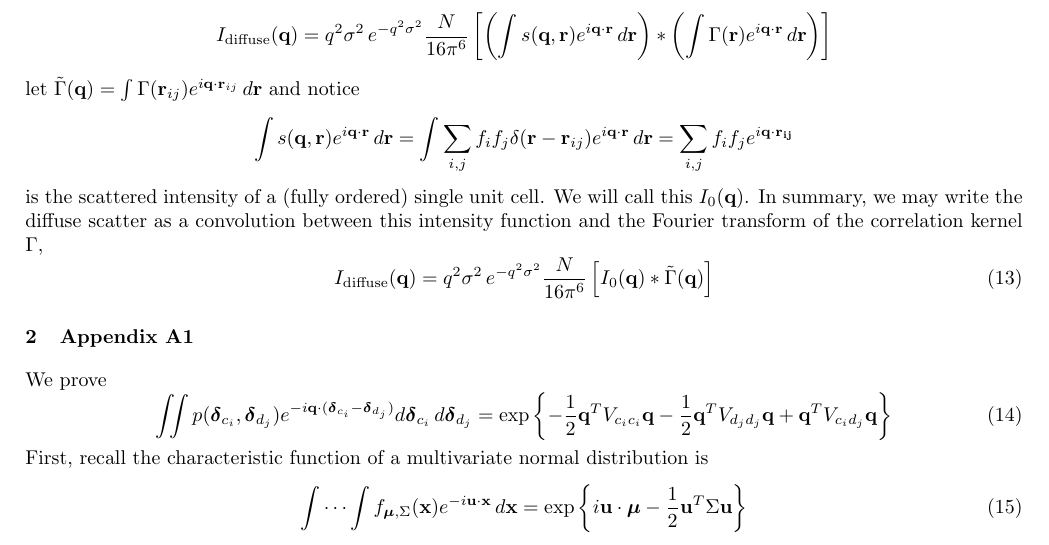
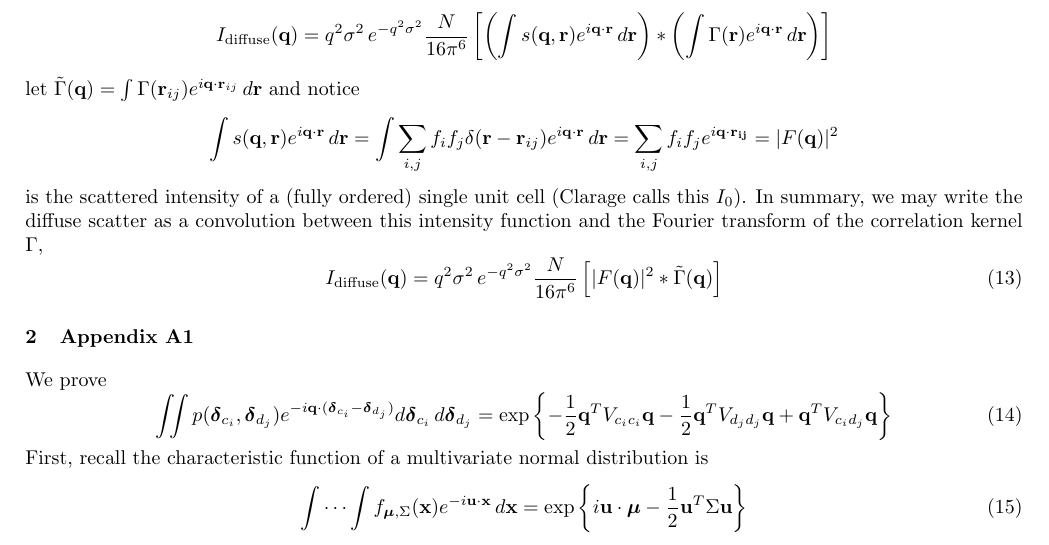
Before and after one commit to fredericpoitevin/diffuse, a LaTeX document (latex/diffuse_scatter.tex): part of page 3 of 3, cut so that both start at the same text. Compiled offline with pdfLaTeX.

Commit message:
notation change

```diff
--- a/latex/diffuse_scatter.tex
+++ b/latex/diffuse_scatter.tex
@@ -251,12 +251,12 @@ let $\tilde{\Gamma} (\mathbf{q}) = \int \Gamma(\mathbf{r}_{ij})   e^{i \mathbf{q
 %
 \int \sum_{i,j} f_i f_j \delta( \mathbf{r} - \mathbf{r}_{ij}) e^{i \mathbf{q} \cdot \mathbf{r}}  \, d \mathbf{r} =
 %
-\sum_{i,j} f_i f_j e^{i \mathbf{q} \cdot \mathbf{r_{ij}}}
+\sum_{i,j} f_i f_j e^{i \mathbf{q} \cdot \mathbf{r_{ij}}} = | F(\mathbf{q}) |^2
 \]
-is the scattered intensity of a (fully ordered) single unit cell. We will call this $I_0(\mathbf{q})$. In summary, we may write the diffuse scatter as a convolution between this intensity function and the Fourier transform of the correlation kernel $\Gamma$,
+is the scattered intensity of a (fully ordered) single unit cell (Clarage calls this $I_0$). In summary, we may write the diffuse scatter as a convolution between this intensity function and the Fourier transform of the correlation kernel $\Gamma$,
 \begin{equation}
 I_\mathrm{diffuse} (\mathbf{q}) = q^2 \sigma^2 \, e^{- q^2 \sigma^2} \frac{N}{16 \pi^6}
-\left[ I_0(\mathbf{q}) \ast \tilde{\Gamma}(\mathbf{q}) \right]
+\left[ | F(\mathbf{q}) |^2 \ast \tilde{\Gamma}(\mathbf{q}) \right]
 \end{equation}
 
 
```
Also changed, not shown: latex/diffuse_scatter.pdf.
